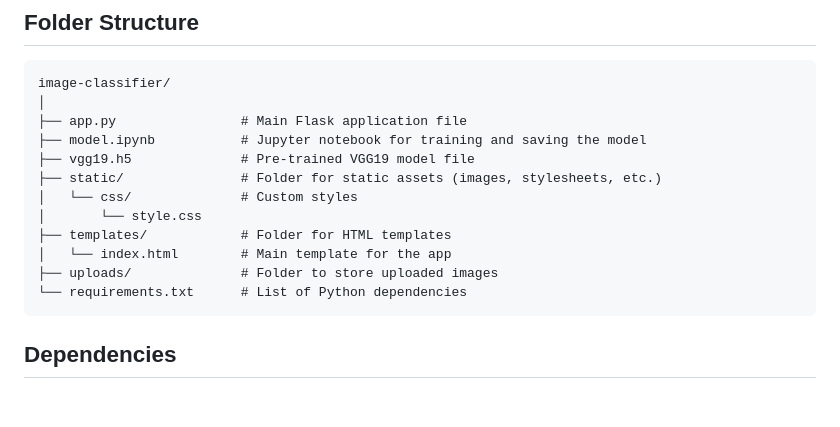
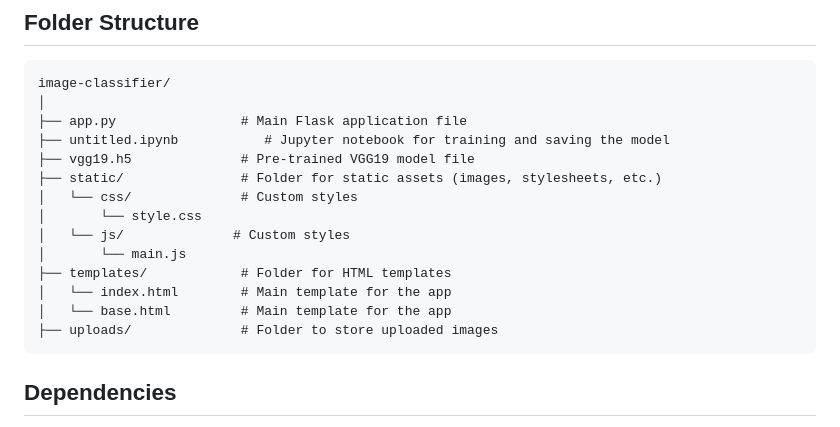
Before and after one commit to gyan007/Image-classification-using-Keras-model-VGG19-, a Markdown page: README.md, the part around the change. Rendered like a GitHub page; blank space fills up the shorter version.

````diff
--- a/README.md
+++ b/README.md
@@ -81,15 +81,17 @@ Make sure you have the following installed:
 image-classifier/
 │
 ├── app.py                # Main Flask application file
-├── model.ipynb           # Jupyter notebook for training and saving the model
+├── untitled.ipynb           # Jupyter notebook for training and saving the model
 ├── vgg19.h5              # Pre-trained VGG19 model file
 ├── static/               # Folder for static assets (images, stylesheets, etc.)
 │   └── css/              # Custom styles
 │       └── style.css
+│   └── js/              # Custom styles
+│       └── main.js
 ├── templates/            # Folder for HTML templates
 │   └── index.html        # Main template for the app
+│   └── base.html         # Main template for the app
 ├── uploads/              # Folder to store uploaded images
-└── requirements.txt      # List of Python dependencies
 ```
 
 ## Dependencies
````
